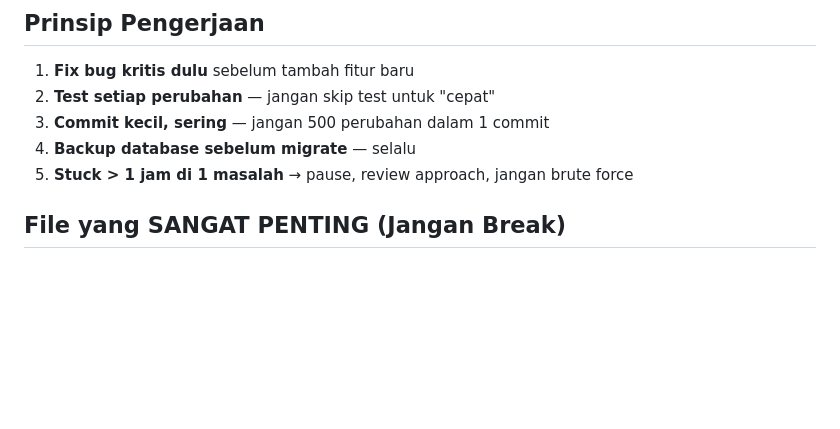
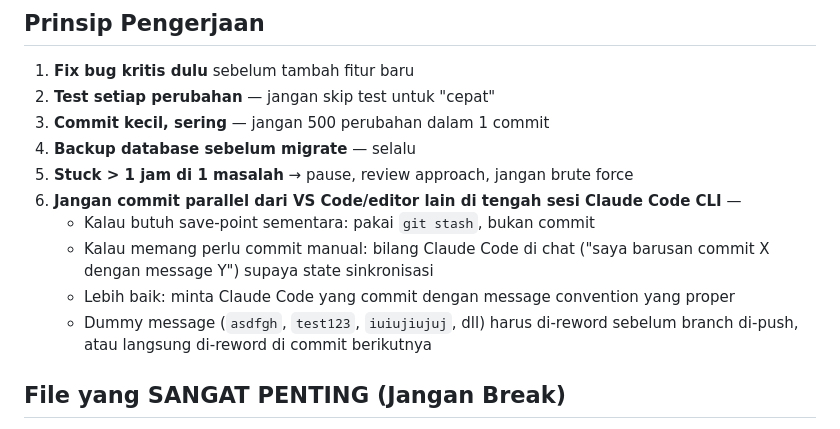
Before and after one commit to nerry21/lkt_one, a Markdown page: CLAUDE.md, the part around the change. GitHub-like rendering; blank space fills up the shorter version.

Commit message:
docs(workflow): add rule against parallel commits during Claude Code sessions
Ditambahkan sebagai respons atas insiden Fase 1A dimana 2 commit parallel
dari VS Code (`rgrdgrgrg`, `iuiujiujuj`) nyelip ke branch feat/phase-1a-seat-locking
di tengah sesi Claude Code CLI, menyebabkan:
- Git history tidak readable (audit trail tidak bisa di-grep)
- Claude Code harus re-verify git status lebih sering karena state di luar awareness
- Commit message tidak follow convention prefix (feat/chore/docs/fix)

Insiden tersebut sudah di-resolve via interactive rebase (commit bc84522 +
9785ebb). Rule ini cegah recurrence.

Related audit trail: lihat `docs/audit-findings.md` untuk bug list Fase 1A.

Co-Authored-By: Claude Opus 4.7 (1M context) <noreply@anthropic.com>

```diff
--- a/CLAUDE.md
+++ b/CLAUDE.md
@@ -153,6 +153,13 @@ routes/
 3. **Commit kecil, sering** — jangan 500 perubahan dalam 1 commit
 4. **Backup database sebelum migrate** — selalu
 5. **Stuck > 1 jam di 1 masalah** → pause, review approach, jangan brute force
+6. **Jangan commit parallel dari VS Code/editor lain di tengah sesi Claude Code CLI** —
+   - Kalau butuh save-point sementara: pakai `git stash`, bukan commit
+   - Kalau memang perlu commit manual: bilang Claude Code di chat ("saya barusan commit X
+     dengan message Y") supaya state sinkronisasi
+   - Lebih baik: minta Claude Code yang commit dengan message convention yang proper
+   - Dummy message (`asdfgh`, `test123`, `iuiujiujuj`, dll) harus di-reword sebelum branch
+     di-push, atau langsung di-reword di commit berikutnya
 
 ## File yang SANGAT PENTING (Jangan Break)
 - `app/Services/BookingManagementService.php` — inti logika booking
```
